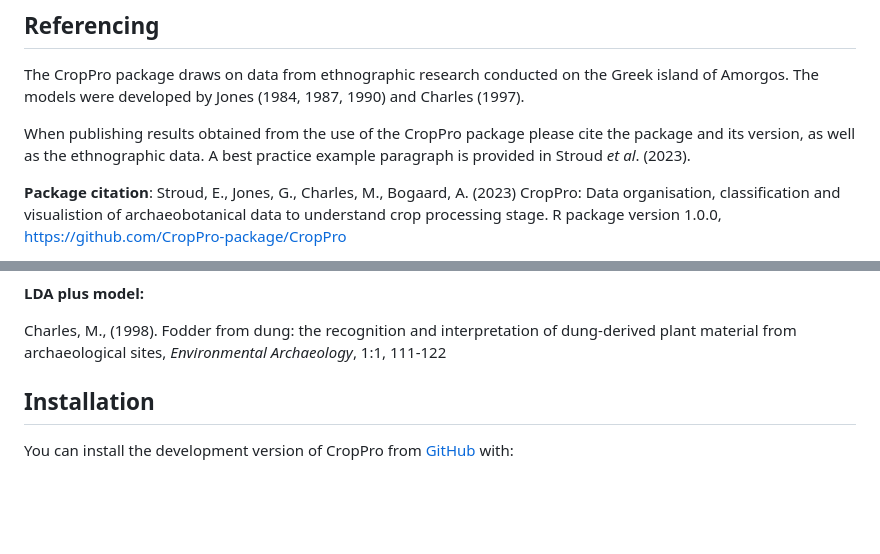
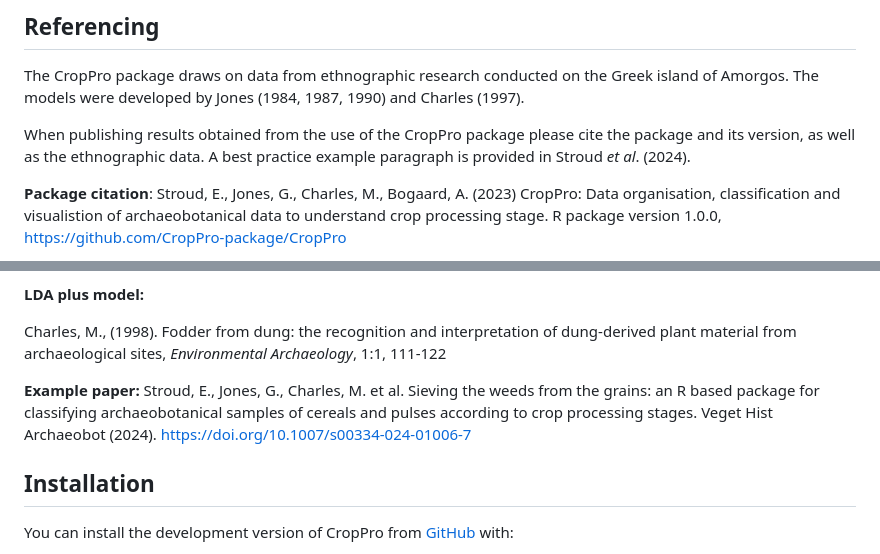
Before and after one commit to CropPro-package/CropPro, a Markdown page: README.md, 2 parts joined by grey strips. Rendered like a GitHub page; blank space fills up the shorter version.

Commit message:
Update README.md
adding reference

```diff
--- a/README.md
+++ b/README.md
@@ -28,7 +28,7 @@ on the Greek island of Amorgos. The models were developed by Jones
 When publishing results obtained from the use of the CropPro package
 please cite the package and its version, as well as the ethnographic
 data. A best practice example paragraph is provided in Stroud *et al*.
-(2023).
+(2024).
 
 **Package citation**: Stroud, E., Jones, G., Charles, M., Bogaard, A. (2023) CropPro: Data organisation,
 classification and visualistion of archaeobotanical data to understand
@@ -58,6 +58,12 @@ studies to charred archaeobotanical remains. *Circaea* 6(2):91-96
 Charles, M., (1998). Fodder from dung: the recognition and
 interpretation of dung-derived plant material from archaeological sites,
 *Environmental Archaeology*, 1:1, 111-122
+
+**Example paper:**
+Stroud, E., Jones, G., Charles, M. et al. Sieving the weeds from the grains:
+an R based package for classifying archaeobotanical samples of cereals and
+pulses according to crop processing stages. Veget Hist Archaeobot (2024).
+https://doi.org/10.1007/s00334-024-01006-7
 
 ## Installation
 
```
